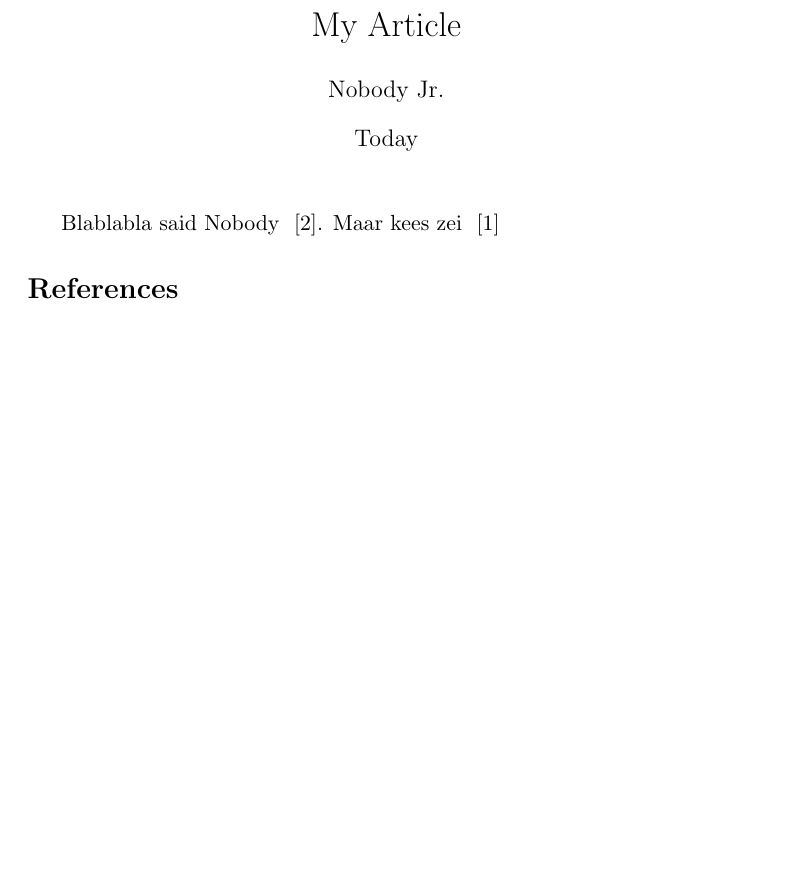
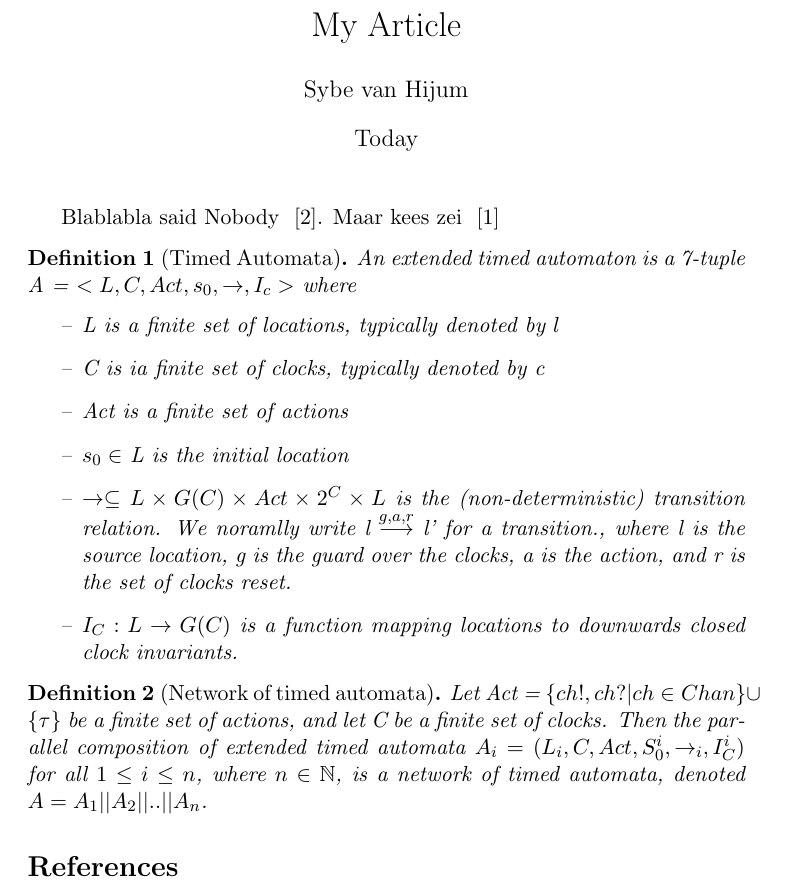
Before and after one commit to Sybe/Afstuderen, a LaTeX thesis (Thesis.tex): part of the page before the commit and part of page 1 of 2 after it, cut so that both start at the same text, the shorter picture padded with empty space. Compiled offline with pdfLaTeX.

Commit message:
Thesis: Eerste definitions

```diff
--- a/Thesis.tex
+++ b/Thesis.tex
@@ -3,13 +6,36 @@
 
 \begin{document}
 
+\newtheorem{mydef}{Definition}
 \title{My Article}
-\author{Nobody Jr.}
+\author{Sybe van Hijum}
 \date{Today}
 \maketitle
 
 Blablabla said Nobody ~\cite{eemcs21972}. Maar kees zei ~\cite{eemcs18152}
 
+
+
+\begin{mydef}[Timed Automata]
+\label{def:TA}
+An extended timed automaton is a 7-tuple A = $<L, C, Act, s_0, \rightarrow, I_c>$ where
+{\renewcommand\labelitemi{--}
+	\begin{itemize}
+		\item L is a finite set of locations, typically denoted by $l$
+		\item C is ia finite set of clocks, typically denoted by c
+		\item Act is a finite set of actions
+		\item $s_0 \in$ L is the initial location
+		\item $\rightarrow \subseteq L \times G(C) \times Act \times 2^C \times L$ is the (non-deterministic) transition relation. We noramlly write l $\stackrel{g,a,r}{\longrightarrow}$ l' for a transition., where l is the source location, g is the guard over the clocks, a is the action, and r is the set of clocks reset.
+		\item $I_C : L \rightarrow G(C)$ is a function mapping locations to downwards closed clock invariants.
+	\end{itemize}
+}
+\end{mydef}
+
+\begin{mydef}[Network of timed automata]
+\label{def:networkTA}
+Let Act = $\{ch!,ch?|ch \in Chan\} \cup \{\tau\}$ be a finite set of actions, and let C be a finite set of clocks. Then the parallel composition of extended timed automata $A_i = (L_i, C, Act, S^i_0, \rightarrow_{i}, I^i_C)$ for all $1 \leq i \leq n$, where $n \in \mathbb{N}$, is a network of timed automata, denoted $A = A_1||A_2||..||A_n$.
+\end{mydef}
+
 \bibliography{references}{}
 \bibliographystyle{plain}
 \end{document}
```
Also changed, not shown: Thesis.pdf, Thesis.tex (5 more changed lines), 3 other files.
